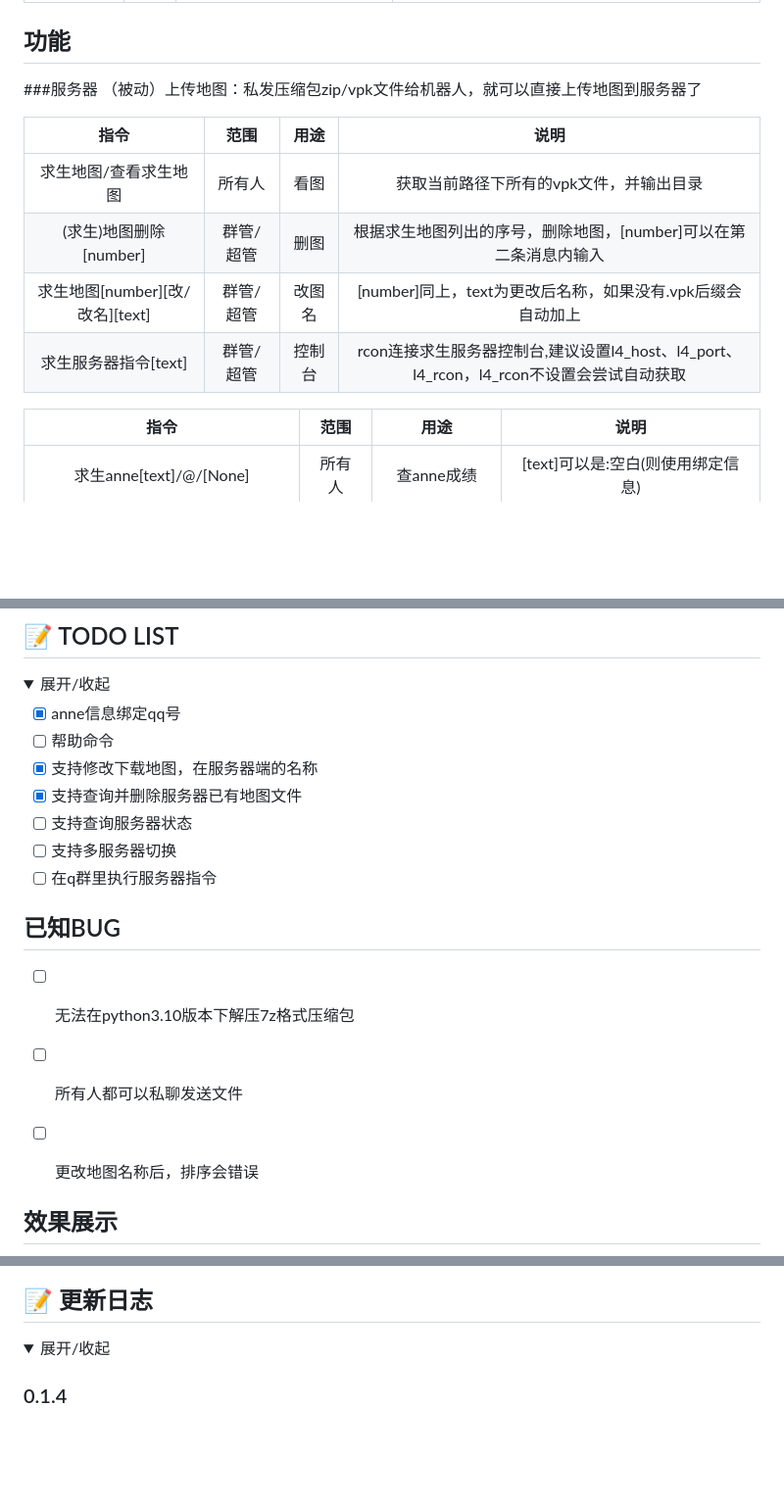
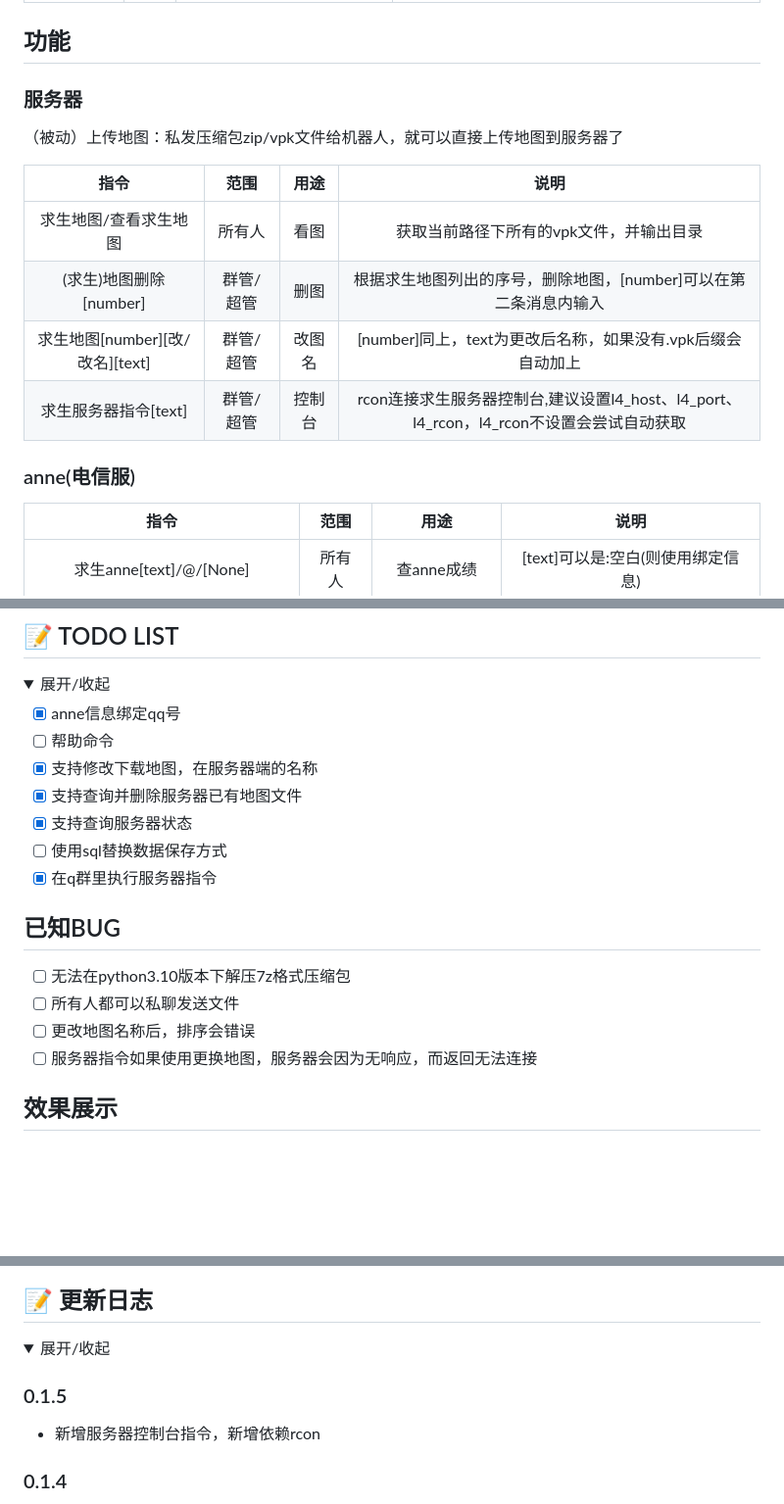
Before and after one commit to Agnes4m/nonebot_plugin_l4d2_server, a Markdown page: README.md, 3 parts joined by grey strips. Shown: that part at 98% size. GitHub-like rendering; folded sections open; blank space fills up the shorter version.

```diff
--- a/README.md
+++ b/README.md
@@ -109,7 +109,7 @@ _✨Nonebot & Left 4 Dead 2 server操作✨_
 
 ## 功能
 
-###服务器
+### 服务器
 （被动）上传地图：私发压缩包zip/vpk文件给机器人，就可以直接上传地图到服务器了
 
 | 指令 | 范围 | 用途 | 说明 |
@@ -119,6 +119,7 @@ _✨Nonebot & Left 4 Dead 2 server操作✨_
 | 求生地图[number][改/改名][text] | 群管/超管 | 改图名 | [number]同上，text为更改后名称，如果没有.vpk后缀会自动加上 |
 | 求生服务器指令[text] | 群管/超管 | 控制台 | rcon连接求生服务器控制台,建议设置l4_host、l4_port、l4_rcon，l4_rcon不设置会尝试自动获取 |
 
+### anne(电信服)
 | 指令 | 范围 | 用途 | 说明 |
 |:-----:|:----:|:----:|:----:|
 | 求生anne[text]/@/[None] | 所有人 | 查anne成绩 | [text]可以是:空白(则使用绑定信息)|昵称|steamid|@user |
@@ -134,9 +135,9 @@ _✨Nonebot & Left 4 Dead 2 server操作✨_
 - [ ] 帮助命令
 - [x] 支持修改下载地图，在服务器端的名称
 - [x] 支持查询并删除服务器已有地图文件
-- [ ] 支持查询服务器状态
-- [ ] 支持多服务器切换
-- [ ] 在q群里执行服务器指令
+- [x] 支持查询服务器状态
+- [ ] 使用sql替换数据保存方式
+- [x] 在q群里执行服务器指令
 
 </details>
 
@@ -145,7 +146,7 @@ _✨Nonebot & Left 4 Dead 2 server操作✨_
 - [ ] 无法在python3.10版本下解压7z格式压缩包
 - [ ] 所有人都可以私聊发送文件
 - [ ] 更改地图名称后，排序会错误
-
+- [ ] 服务器指令如果使用更换地图，服务器会因为无响应，而返回无法连接
 
 ## 效果展示
 anne:
@@ -159,6 +160,10 @@ anne:
 
 <details>
 <summary>展开/收起</summary>
+
+### 0.1.5
+
+- 新增服务器控制台指令，新增依赖rcon
 
 ### 0.1.4
 
```
